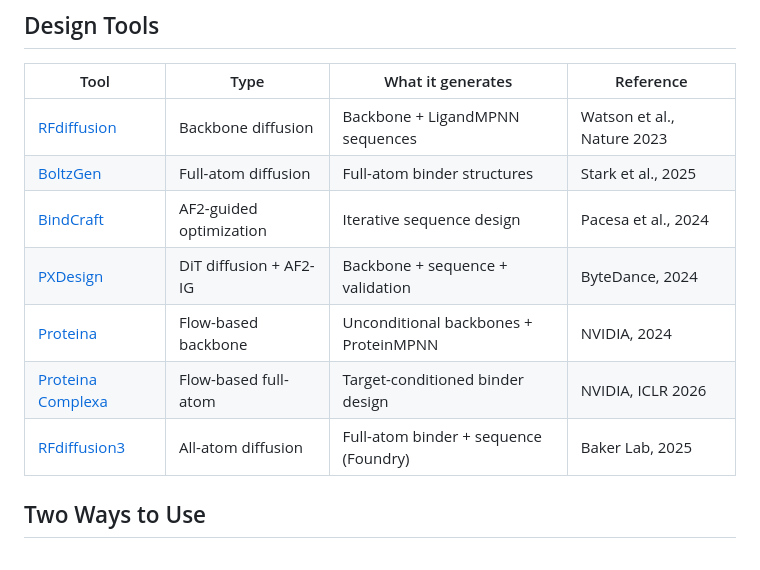
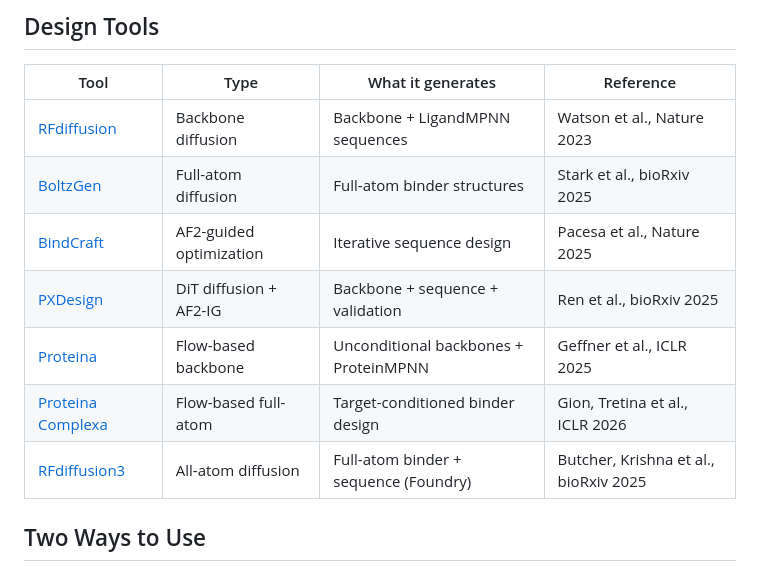
Before and after one commit to mas-gu/binderflow, a Markdown page: README.md, the part around the change. Rendered like a GitHub page.

Commit message:
Fix all Design Tools citations with correct authors and years

```diff
--- a/README.md
+++ b/README.md
@@ -22,12 +22,12 @@ Given a target protein PDB and a binding site, the pipeline:
 | Tool | Type | What it generates | Reference |
 |------|------|-------------------|-----------|
 | [RFdiffusion](https://github.com/RosettaCommons/RFdiffusion) | Backbone diffusion | Backbone + LigandMPNN sequences | Watson et al., Nature 2023 |
-| [BoltzGen](https://github.com/HannesStark/boltzgen) | Full-atom diffusion | Full-atom binder structures | Stark et al., 2025 |
-| [BindCraft](https://github.com/martinpacesa/BindCraft) | AF2-guided optimization | Iterative sequence design | Pacesa et al., 2024 |
-| [PXDesign](https://github.com/bytedance/PXDesign) | DiT diffusion + AF2-IG | Backbone + sequence + validation | ByteDance, 2024 |
-| [Proteina](https://github.com/NVIDIA-Digital-Bio/proteina/) | Flow-based backbone | Unconditional backbones + ProteinMPNN | NVIDIA, 2024 |
-| [Proteina Complexa](https://github.com/NVIDIA-Digital-Bio/proteina-complexa) | Flow-based full-atom | Target-conditioned binder design | NVIDIA, ICLR 2026 |
-| [RFdiffusion3](https://github.com/RosettaCommons/foundry) | All-atom diffusion | Full-atom binder + sequence (Foundry) | Baker Lab, 2025 |
+| [BoltzGen](https://github.com/HannesStark/boltzgen) | Full-atom diffusion | Full-atom binder structures | Stark et al., bioRxiv 2025 |
+| [BindCraft](https://github.com/martinpacesa/BindCraft) | AF2-guided optimization | Iterative sequence design | Pacesa et al., Nature 2025 |
+| [PXDesign](https://github.com/bytedance/PXDesign) | DiT diffusion + AF2-IG | Backbone + sequence + validation | Ren et al., bioRxiv 2025 |
+| [Proteina](https://github.com/NVIDIA-Digital-Bio/proteina/) | Flow-based backbone | Unconditional backbones + ProteinMPNN | Geffner et al., ICLR 2025 |
+| [Proteina Complexa](https://github.com/NVIDIA-Digital-Bio/proteina-complexa) | Flow-based full-atom | Target-conditioned binder design | Gion, Tretina et al., ICLR 2026 |
+| [RFdiffusion3](https://github.com/RosettaCommons/foundry) | All-atom diffusion | Full-atom binder + sequence (Foundry) | Butcher, Krishna et al., bioRxiv 2025 |
 
 ## Two Ways to Use
 
```
